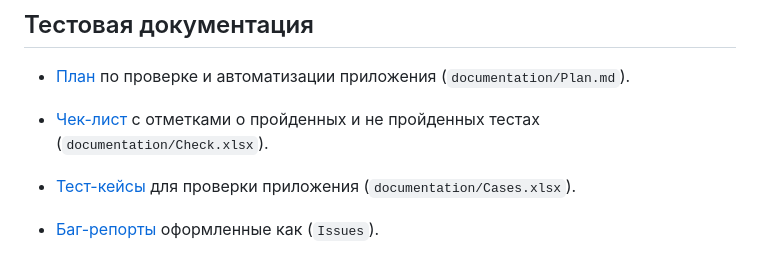
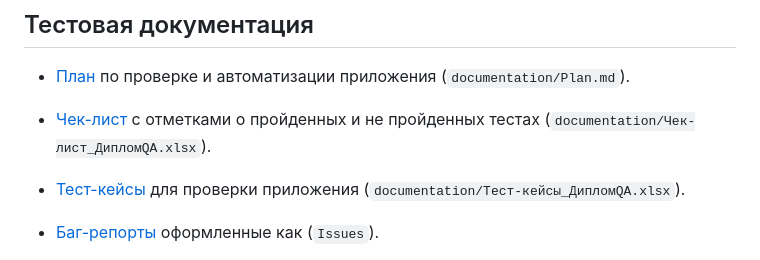
Before and after one commit to AngryCFO/DiplomProjectQA, a Markdown page: README.md, the part around the change. Rendered like a GitHub page.

```diff
--- a/README.md
+++ b/README.md
@@ -6,9 +6,9 @@
 
 - [План](documentation/Plan.md) по проверке и автоматизации приложения (`documentation/Plan.md`).
 
-- [Чек-лист](https://docs.google.com/spreadsheets/d/1fixkuUc1HL-9UGBTSnLohiU53TA2FEfQtqdYT4w-u2I/edit?usp=sharing) c отметками о пройденных и не пройденных тестах (`documentation/Check.xlsx`).
+- [Чек-лист](https://docs.google.com/spreadsheets/d/1fixkuUc1HL-9UGBTSnLohiU53TA2FEfQtqdYT4w-u2I/edit?usp=sharing) c отметками о пройденных и не пройденных тестах (`documentation/Чек-лист_ДипломQA.xlsx`).
 
-- [Тест-кейсы](https://docs.google.com/spreadsheets/d/1SZQpvwa5PksNxRopZcktfAXzVb4jnhh0Fl4UzhrBBLY/edit?usp=sharing) для проверки приложения (`documentation/Cases.xlsx`).
+- [Тест-кейсы](https://docs.google.com/spreadsheets/d/1SZQpvwa5PksNxRopZcktfAXzVb4jnhh0Fl4UzhrBBLY/edit?usp=sharing) для проверки приложения (`documentation/Тест-кейсы_ДипломQA.xlsx`).
 
 - [Баг-репорты](https://github.com/AngryCFO/DiplomProjectQA/issues) оформленные как (`Issues`).
 
```
